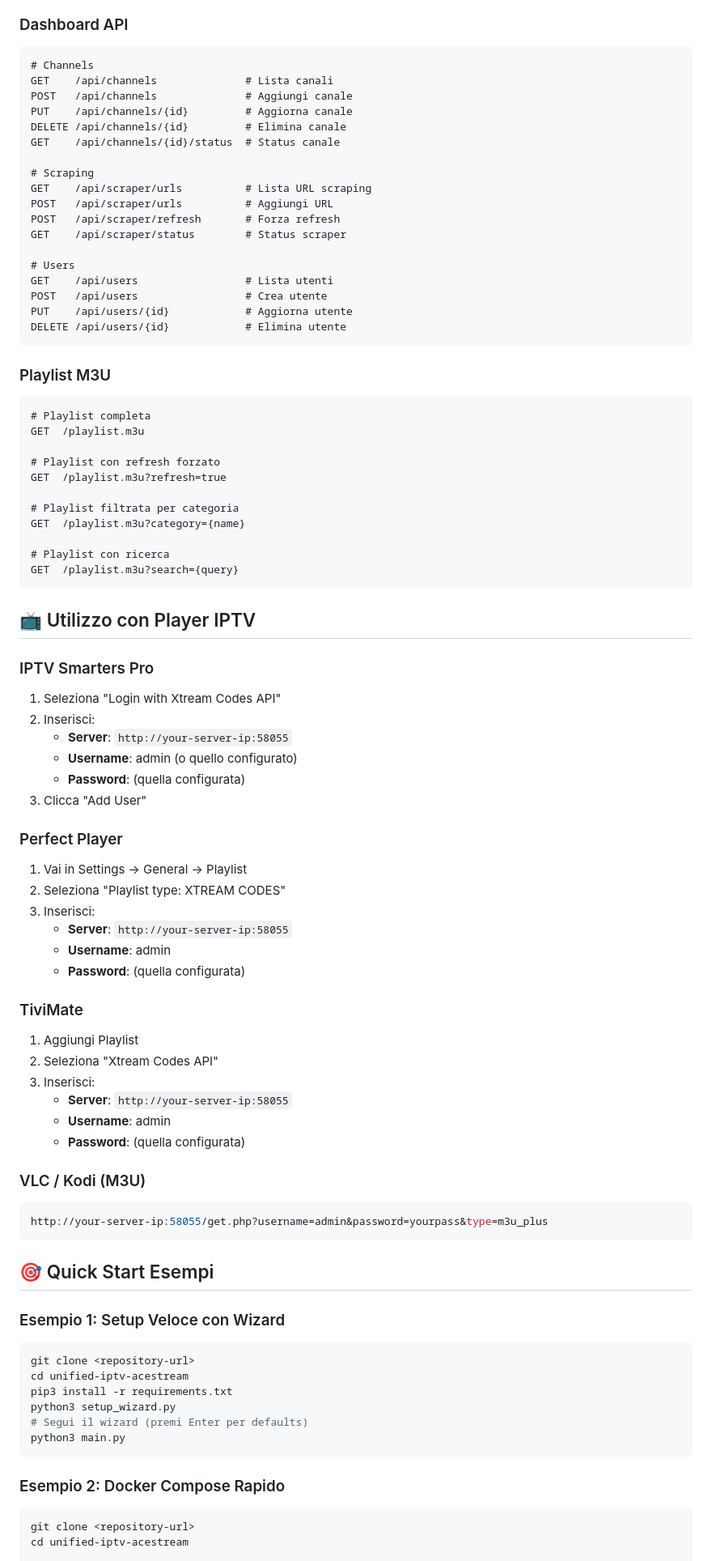
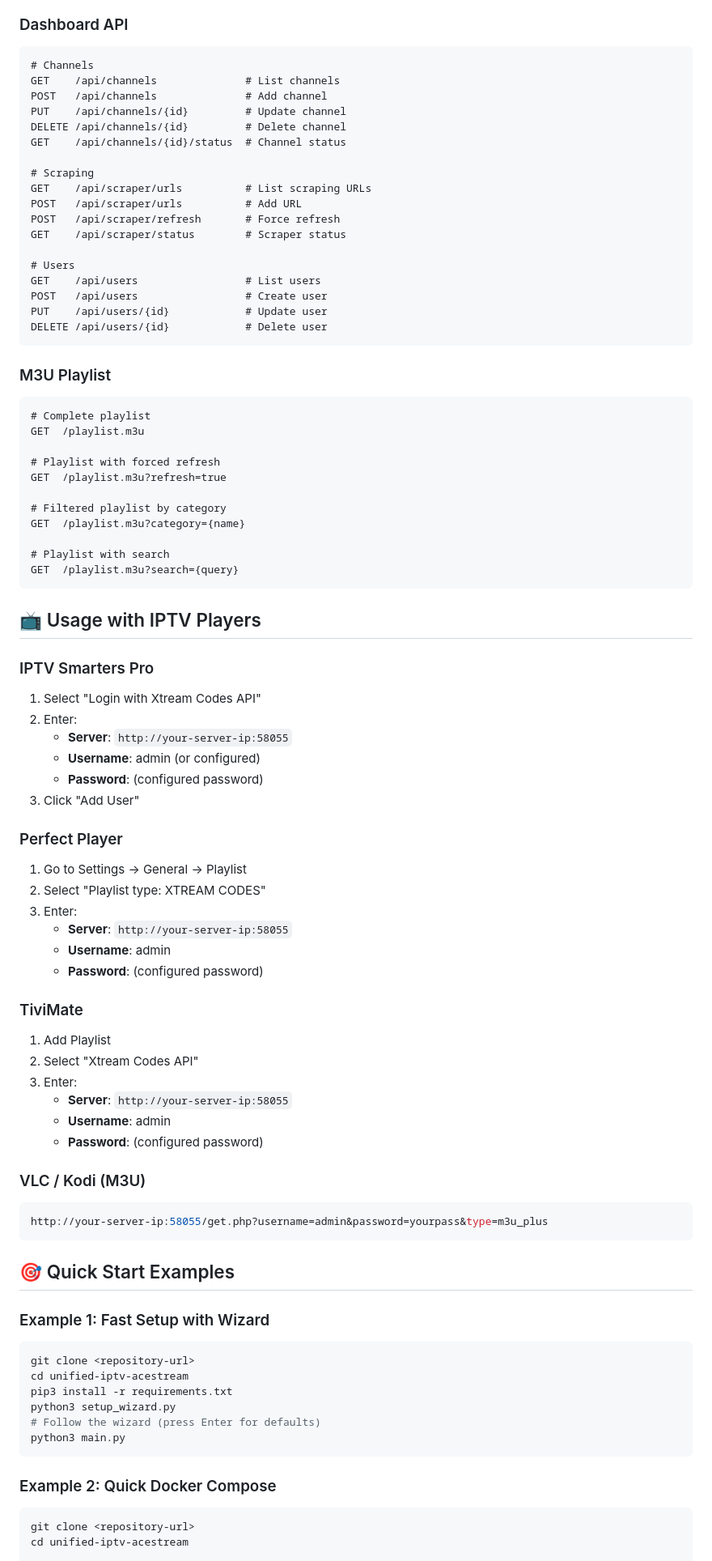
Before and after one commit to wafy80/unified-iptv-acestream, a Markdown page: README.md, the part around one of its changes. Shown at 81% size. Rendered like a GitHub page.

````diff
--- a/README.md
+++ b/README.md
@@ -262,69 +262,69 @@ http://server:port/{username}/{password}/{stream_id}
 
 ```
 # Channels
-GET    /api/channels              # Lista canali
-POST   /api/channels              # Aggiungi canale
-PUT    /api/channels/{id}         # Aggiorna canale
-DELETE /api/channels/{id}         # Elimina canale
-GET    /api/channels/{id}/status  # Status canale
+GET    /api/channels              # List channels
+POST   /api/channels              # Add channel
+PUT    /api/channels/{id}         # Update channel
+DELETE /api/channels/{id}         # Delete channel
+GET    /api/channels/{id}/status  # Channel status
 
 # Scraping
-GET    /api/scraper/urls          # Lista URL scraping
-POST   /api/scraper/urls          # Aggiungi URL
-POST   /api/scraper/refresh       # Forza refresh
-GET    /api/scraper/status        # Status scraper
+GET    /api/scraper/urls          # List scraping URLs
+POST   /api/scraper/urls          # Add URL
+POST   /api/scraper/refresh       # Force refresh
+GET    /api/scraper/status        # Scraper status
 
 # Users
-GET    /api/users                 # Lista utenti
-POST   /api/users                 # Crea utente
-PUT    /api/users/{id}            # Aggiorna utente
-DELETE /api/users/{id}            # Elimina utente
+GET    /api/users                 # List users
+POST   /api/users                 # Create user
+PUT    /api/users/{id}            # Update user
+DELETE /api/users/{id}            # Delete user
 ```
 
-### Playlist M3U
+### M3U Playlist
 
 ```
-# Playlist completa
+# Complete playlist
 GET  /playlist.m3u
 
-# Playlist con refresh forzato
+# Playlist with forced refresh
 GET  /playlist.m3u?refresh=true
 
-# Playlist filtrata per categoria
+# Filtered playlist by category
 GET  /playlist.m3u?category={name}
 
-# Playlist con ricerca
+# Playlist with search
 GET  /playlist.m3u?search={query}
 ```
 
-## 📺 Utilizzo con Player IPTV
+## 📺 Usage with IPTV Players
 
 ### IPTV Smarters Pro
 
-1. Seleziona "Login with Xtream Codes API"
-2. Inserisci:
+1. Select "Login with Xtream Codes API"
+2. Enter:
    - **Server**: `http://your-server-ip:58055`
-   - **Username**: admin (o quello configurato)
-   - **Password**: (quella configurata)
-3. Clicca "Add User"
+   - **Username**: admin (or configured)
+   - **Password**: (configured password)
+3. Click "Add User"
 
 ### Perfect Player
 
-1. Vai in Settings → General → Playlist
-2. Seleziona "Playlist type: XTREAM CODES"
-3. Inserisci:
+1. Go to Settings → General → Playlist
+2. Select "Playlist type: XTREAM CODES"
+3. Enter:
    - **Server**: `http://your-server-ip:58055`
    - **Username**: admin
-   - **Password**: (quella configurata)
+   - **Password**: (configured password)
 
 ### TiviMate
 
-1. Aggiungi Playlist
-2. Seleziona "Xtream Codes API"
-3. Inserisci:
+1. Add Playlist
+2. Select "Xtream Codes API"
+3. Enter:
    - **Server**: `http://your-server-ip:58055`
    - **Username**: admin
-   - **Password**: (quella configurata)
+   - **Password**: (configured password)
 
 ### VLC / Kodi (M3U)
 
@@ -332,20 +332,20 @@ GET  /playlist.m3u?search={query}
 http://your-server-ip:58055/get.php?username=admin&password=yourpass&type=m3u_plus
 ```
 
-## 🎯 Quick Start Esempi
+## 🎯 Quick Start Examples
 
-### Esempio 1: Setup Veloce con Wizard
+### Example 1: Fast Setup with Wizard
 
 ```bash
 git clone <repository-url>
 cd unified-iptv-acestream
 pip3 install -r requirements.txt
 python3 setup_wizard.py
-# Segui il wizard (premi Enter per defaults)
+# Follow the wizard (press Enter for defaults)
 python3 main.py
 ```
 
-### Esempio 2: Docker Compose Rapido
+### Example 2: Quick Docker Compose
 
 ```bash
 git clone <repository-url>
````
Also changed, not shown: other parts of README.md (+97 -148 lines).
